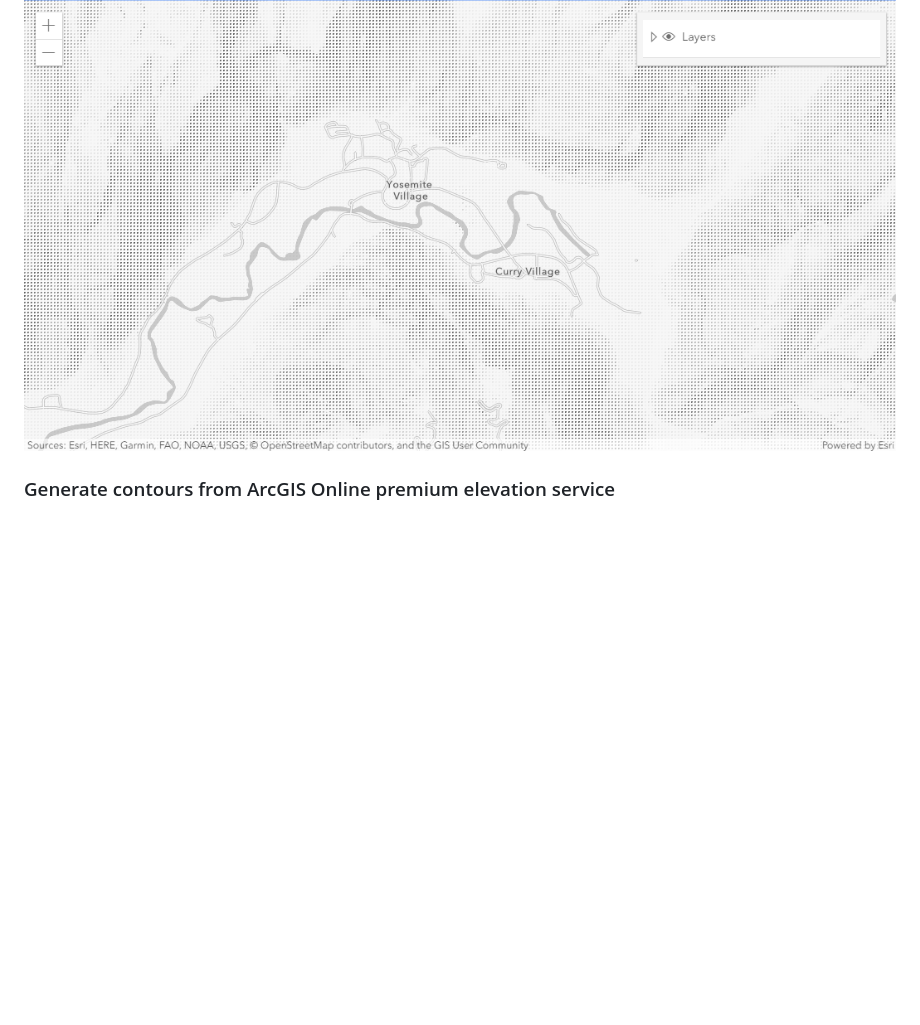
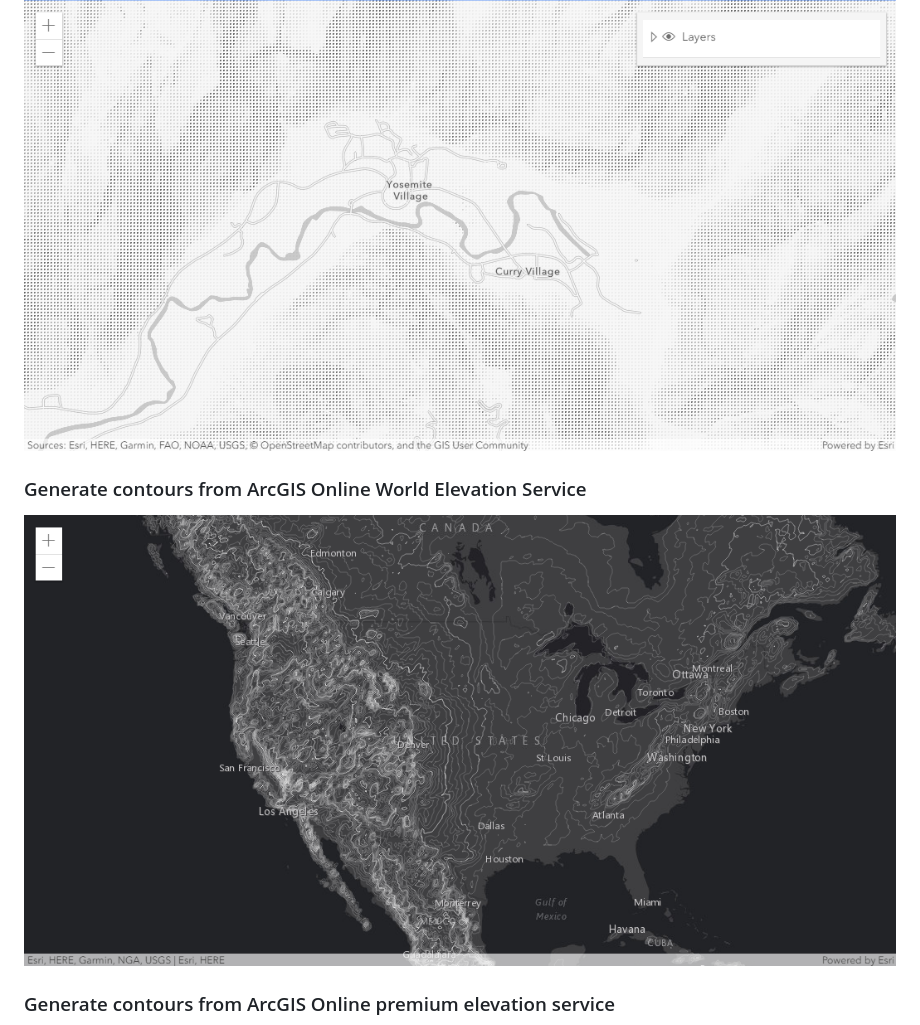
Before and after one commit to ycabon/arcgis-js-api-custom-layers, a Markdown page: README.md, the part around the change. GitHub-like rendering; pictures changed too: cached-elevation-contour-layer/screenshot.png (added); blank space fills up the shorter version.

Commit message:
add cached contour layer

```diff
--- a/README.md
+++ b/README.md
@@ -4,6 +4,10 @@ A collection of examples of custom layers using the ArcGIS API for JavaScript.
 
 [![Styled Hillshade](./styled-hillshade/screenshot.png)](./styled-hillshade/)
 
+### Generate contours from ArcGIS Online World Elevation Service
+
+[![Elevation Contour](./cached-elevation-contour-layer/screenshot.png)](./cached-elevation-contour-layer/)
+
 ### Generate contours from ArcGIS Online premium elevation service
 
 [![Elevation Contour](./premium-elevation-contour-layer/screenshot.png)](./premium-elevation-contour-layer/)
```
Also changed, not shown: 4 other files.
